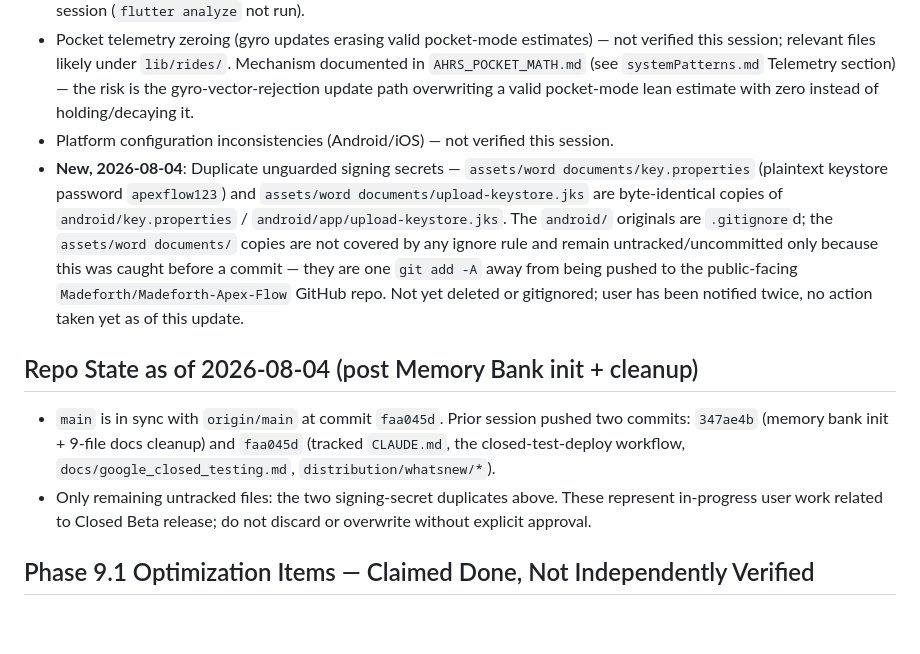
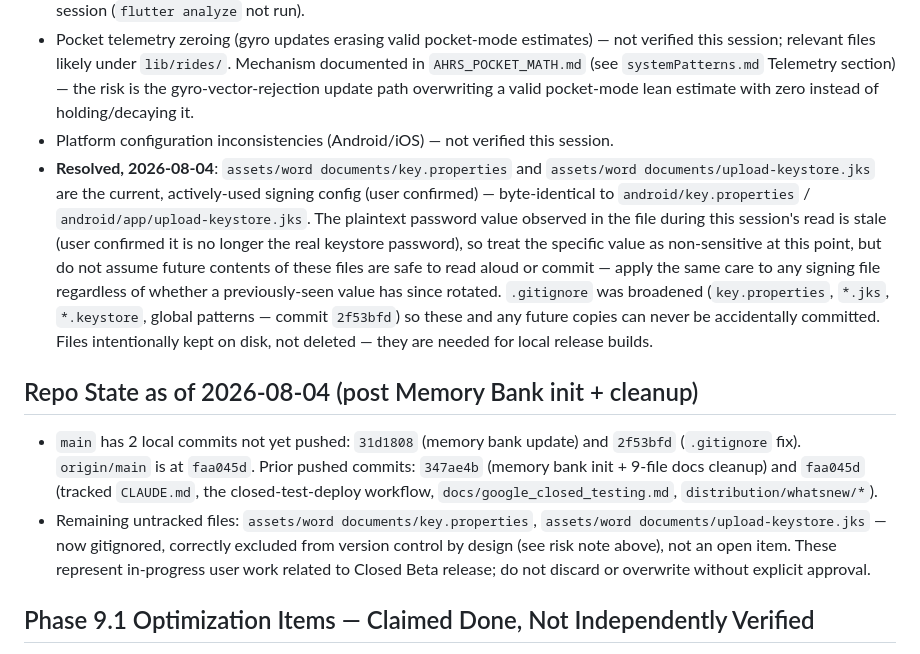
Before and after one commit to Madeforth/Madeforth-Apex-Flow, a Markdown page: memory-bank/progress.md, the part around the change. GitHub-like rendering; blank space fills up the shorter version.

```diff
--- a/memory-bank/progress.md
+++ b/memory-bank/progress.md
@@ -20,11 +20,11 @@ Status recorded 2026-08-04, from repo inspection (not from README claims alone u
 - Sync coordinator compile errors — `lib/core/sync/sync_coordinator.dart` exists; compile health not checked this session (`flutter analyze` not run).
 - Pocket telemetry zeroing (gyro updates erasing valid pocket-mode estimates) — not verified this session; relevant files likely under `lib/rides/`. Mechanism documented in `AHRS_POCKET_MATH.md` (see `systemPatterns.md` Telemetry section) — the risk is the gyro-vector-rejection update path overwriting a valid pocket-mode lean estimate with zero instead of holding/decaying it.
 - Platform configuration inconsistencies (Android/iOS) — not verified this session.
-- **New, 2026-08-04**: Duplicate unguarded signing secrets — `assets/word documents/key.properties` (plaintext keystore password `apexflow123`) and `assets/word documents/upload-keystore.jks` are byte-identical copies of `android/key.properties` / `android/app/upload-keystore.jks`. The `android/` originals are `.gitignore`d; the `assets/word documents/` copies are not covered by any ignore rule and remain untracked/uncommitted only because this was caught before a commit — they are one `git add -A` away from being pushed to the public-facing `Madeforth/Madeforth-Apex-Flow` GitHub repo. Not yet deleted or gitignored; user has been notified twice, no action taken yet as of this update.
+- **Resolved, 2026-08-04**: `assets/word documents/key.properties` and `assets/word documents/upload-keystore.jks` are the current, actively-used signing config (user confirmed) — byte-identical to `android/key.properties` / `android/app/upload-keystore.jks`. The plaintext password value observed in the file during this session's read is stale (user confirmed it is no longer the real keystore password), so treat the specific value as non-sensitive at this point, but do not assume future contents of these files are safe to read aloud or commit — apply the same care to any signing file regardless of whether a previously-seen value has since rotated. `.gitignore` was broadened (`key.properties`, `*.jks`, `*.keystore`, global patterns — commit `2f53bfd`) so these and any future copies can never be accidentally committed. Files intentionally kept on disk, not deleted — they are needed for local release builds.
 
 ## Repo State as of 2026-08-04 (post Memory Bank init + cleanup)
-- `main` is in sync with `origin/main` at commit `faa045d`. Prior session pushed two commits: `347ae4b` (memory bank init + 9-file docs cleanup) and `faa045d` (tracked `CLAUDE.md`, the closed-test-deploy workflow, `docs/google_closed_testing.md`, `distribution/whatsnew/*`).
-- Only remaining untracked files: the two signing-secret duplicates above.
+- `main` has 2 local commits not yet pushed: `31d1808` (memory bank update) and `2f53bfd` (`.gitignore` fix). `origin/main` is at `faa045d`. Prior pushed commits: `347ae4b` (memory bank init + 9-file docs cleanup) and `faa045d` (tracked `CLAUDE.md`, the closed-test-deploy workflow, `docs/google_closed_testing.md`, `distribution/whatsnew/*`).
+- Remaining untracked files: `assets/word documents/key.properties`, `assets/word documents/upload-keystore.jks` — now gitignored, correctly excluded from version control by design (see risk note above), not an open item.
 These represent in-progress user work related to Closed Beta release; do not discard or overwrite without explicit approval.
 
 ## Phase 9.1 Optimization Items — Claimed Done, Not Independently Verified
```
Also changed, not shown: memory-bank/activeContext.md (+4 -4 lines).
